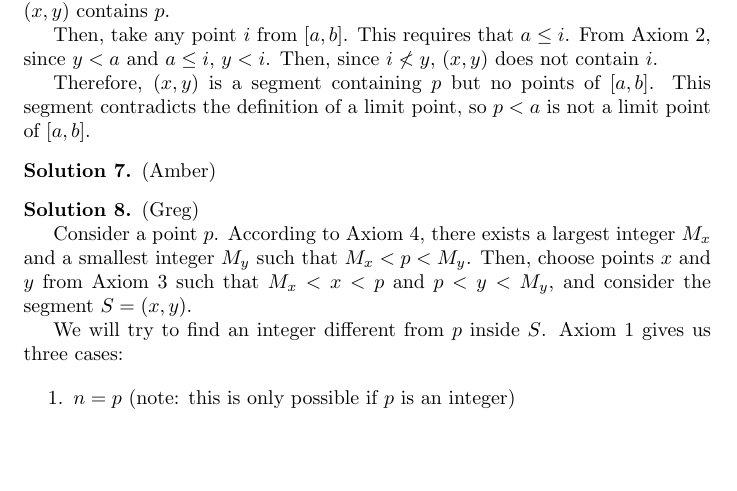
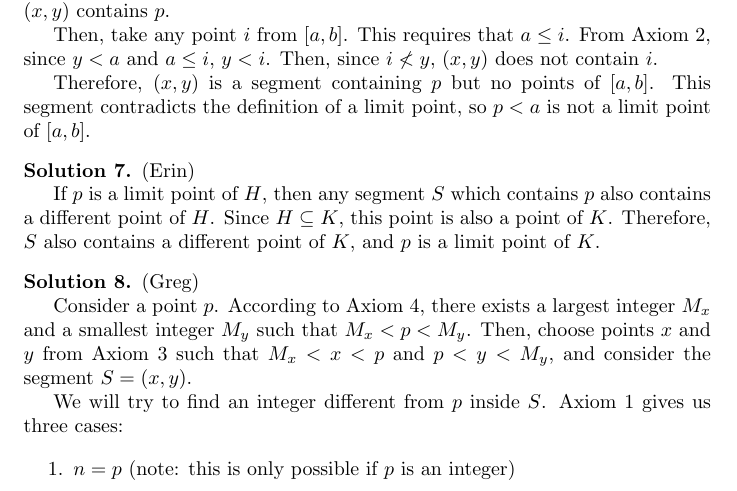
Before and after one commit to Kynit/intro-to-analysis, a LaTeX document (Solutions.tex): part of page 3 of 8, cut so that both start at the same text, the shorter picture padded with empty space. Compiled offline with pdfLaTeX.

Commit message:
Added solution 7

```diff
--- a/Solutions.tex
+++ b/Solutions.tex
@@ -169,8 +169,11 @@ This segment contradicts the definition of a limit point, so $p < a$ is not a li
 \end{solution}
 
 \begin{solution} %7
-(Amber)
+(Erin)
 
+If $p$ is a limit point of $H$, then any segment $S$ which contains $p$ also contains a different point of $H$.
+Since $H \subseteq K$, this point is also a point of $K$.
+Therefore, $S$ also contains a different point of $K$, and $p$ is a limit point of $K$.
 \end{solution}
 
 \begin{solution} %8
```
Also changed, not shown: Solutions.pdf.
